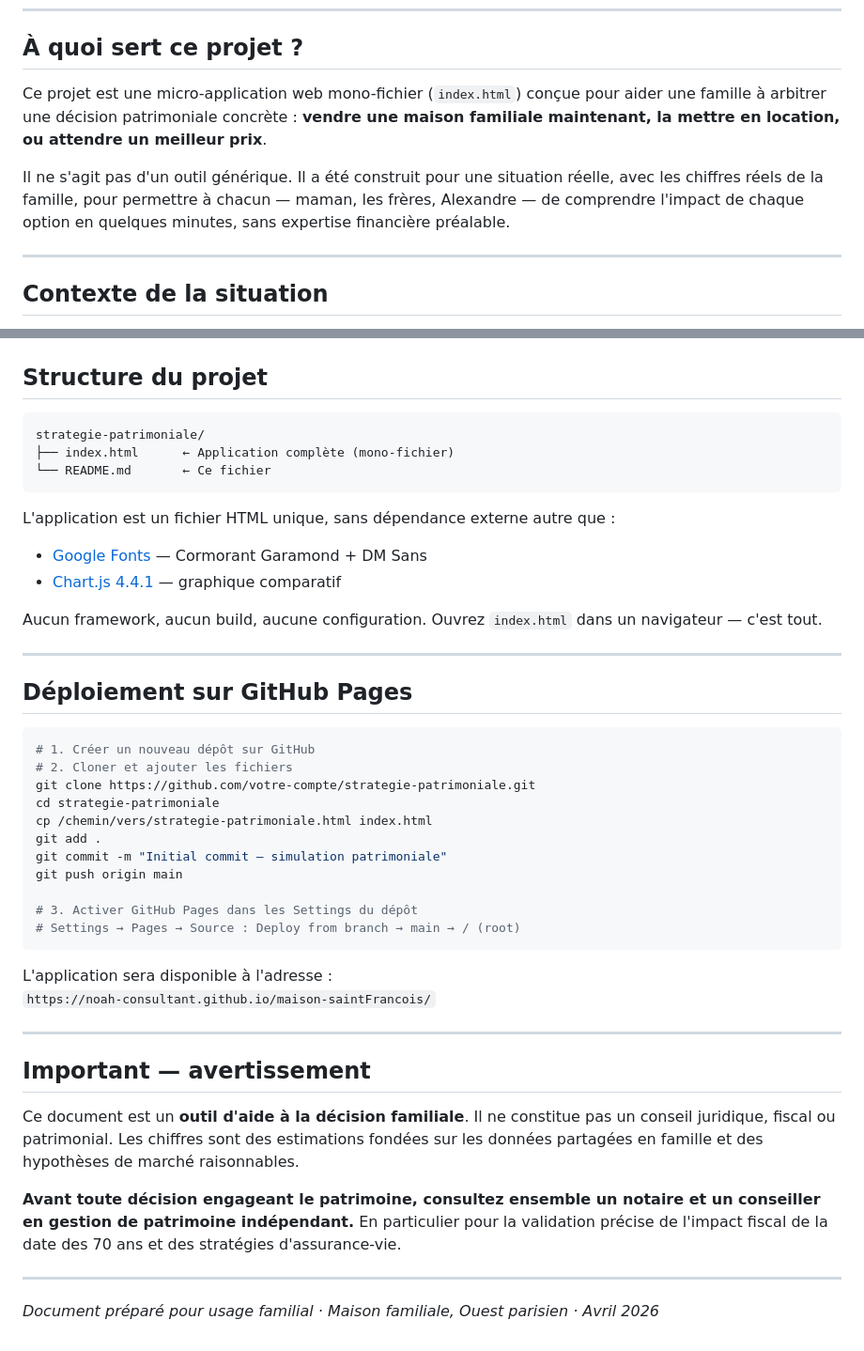
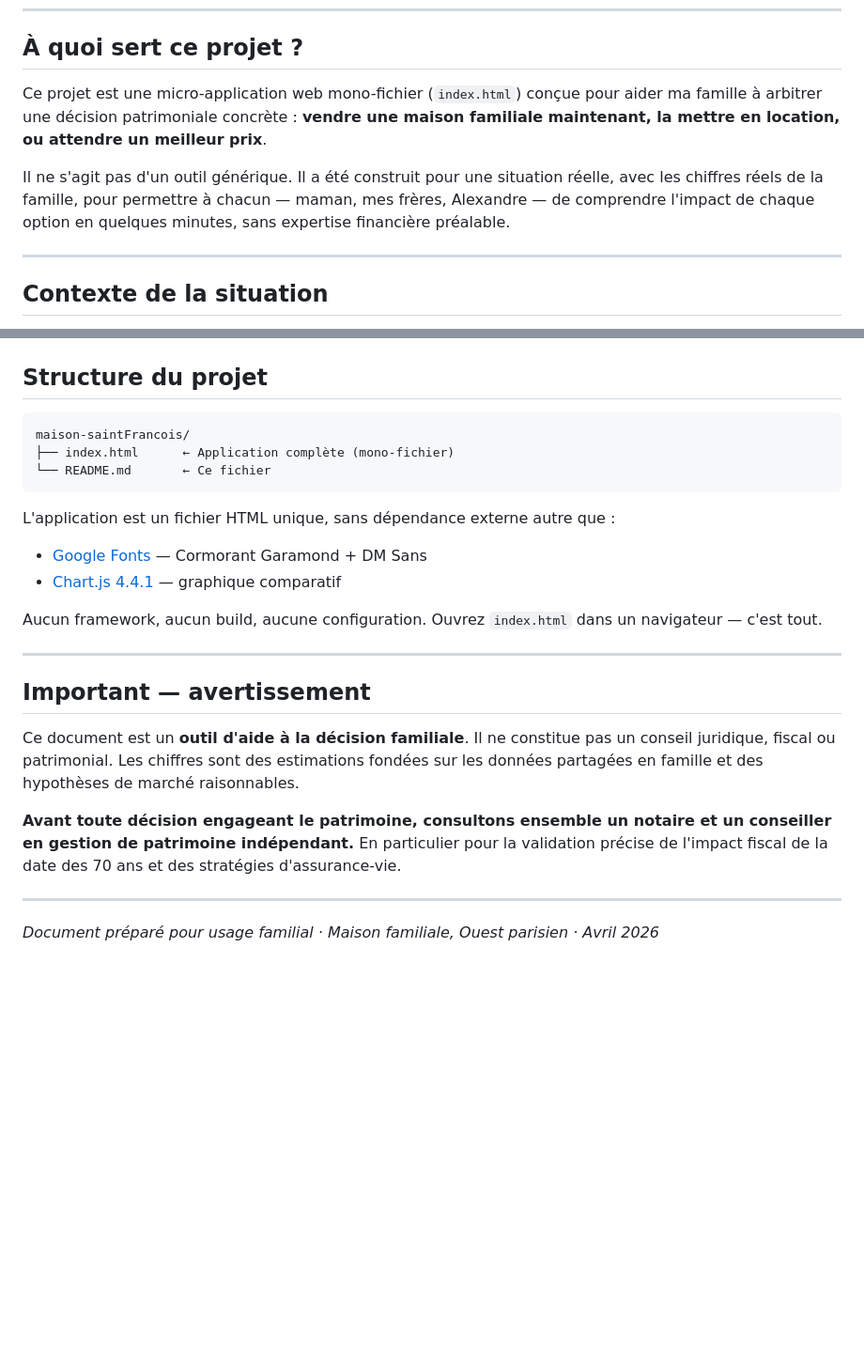
Before and after one commit to Noah-Consultant/maison-saintFrancois, a Markdown page: README.md, 2 parts joined by grey strips. Shown at 94% size. GitHub-like rendering; blank space fills up the shorter version.

Commit message:
Revise README for clarity and personal context
Updated the README to reflect personal context and family references.

````diff
--- a/README.md
+++ b/README.md
@@ -6,9 +6,9 @@
 
 ## À quoi sert ce projet ?
 
-Ce projet est une micro-application web mono-fichier (`index.html`) conçue pour aider une famille à arbitrer une décision patrimoniale concrète : **vendre une maison familiale maintenant, la mettre en location, ou attendre un meilleur prix**.
+Ce projet est une micro-application web mono-fichier (`index.html`) conçue pour aider ma famille à arbitrer une décision patrimoniale concrète : **vendre une maison familiale maintenant, la mettre en location, ou attendre un meilleur prix**.
 
-Il ne s'agit pas d'un outil générique. Il a été construit pour une situation réelle, avec les chiffres réels de la famille, pour permettre à chacun — maman, les frères, Alexandre — de comprendre l'impact de chaque option en quelques minutes, sans expertise financière préalable.
+Il ne s'agit pas d'un outil générique. Il a été construit pour une situation réelle, avec les chiffres réels de la famille, pour permettre à chacun — maman, mes frères, Alexandre — de comprendre l'impact de chaque option en quelques minutes, sans expertise financière préalable.
 
 ---
 
@@ -66,7 +66,7 @@ Section d'argumentation structurée, rédigée en langage accessible, pour étay
 ## Structure du projet
 
 ```
-strategie-patrimoniale/
+maison-saintFrancois/
 ├── index.html      ← Application complète (mono-fichier)
 └── README.md       ← Ce fichier
 ```
@@ -79,32 +79,11 @@ Aucun framework, aucun build, aucune configuration. Ouvrez `index.html` dans un
 
 ---
 
-## Déploiement sur GitHub Pages
-
-```bash
-# 1. Créer un nouveau dépôt sur GitHub
-# 2. Cloner et ajouter les fichiers
-git clone https://github.com/votre-compte/strategie-patrimoniale.git
-cd strategie-patrimoniale
-cp /chemin/vers/strategie-patrimoniale.html index.html
-git add .
-git commit -m "Initial commit — simulation patrimoniale"
-git push origin main
-
-# 3. Activer GitHub Pages dans les Settings du dépôt
-# Settings → Pages → Source : Deploy from branch → main → / (root)
-```
-
-L'application sera disponible à l'adresse :
-`https://noah-consultant.github.io/maison-saintFrancois/`
-
----
-
 ## Important — avertissement
 
 Ce document est un **outil d'aide à la décision familiale**. Il ne constitue pas un conseil juridique, fiscal ou patrimonial. Les chiffres sont des estimations fondées sur les données partagées en famille et des hypothèses de marché raisonnables.
 
-**Avant toute décision engageant le patrimoine, consultez ensemble un notaire et un conseiller en gestion de patrimoine indépendant.** En particulier pour la validation précise de l'impact fiscal de la date des 70 ans et des stratégies d'assurance-vie.
+**Avant toute décision engageant le patrimoine, consultons ensemble un notaire et un conseiller en gestion de patrimoine indépendant.** En particulier pour la validation précise de l'impact fiscal de la date des 70 ans et des stratégies d'assurance-vie.
 
 ---
 
````
